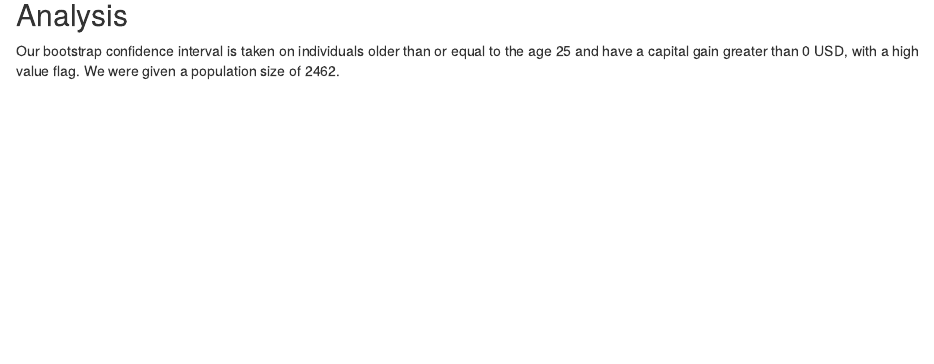
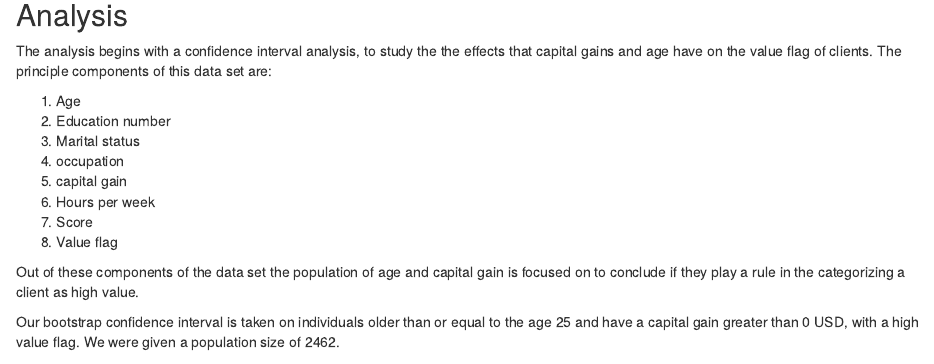
Before and after one commit to rnair98/stat305, an R Markdown document (Notebook.Rmd): the page in a window 1100 px wide, from 3410 px down. Rendered offline with R 4.5, knitr and Pandoc, with nearby package versions; some code elsewhere in the file could not run offline.

Commit message:
Update Notebook.Rmd

````diff
--- a/Notebook.Rmd
+++ b/Notebook.Rmd
@@ -268,6 +268,18 @@ insurancedata %>%
 ```
 
 ## Analysis
+The analysis begins with a confidence interval analysis, to study the the effects that capital gains and age have on the value flag of clients. The principle components of this data set are:
+
+ 1. Age
+ 2. Education number
+ 3. Marital status
+ 4. occupation
+ 5. capital gain
+ 6. Hours per week
+ 7. Score
+ 8. Value flag
+
+Out of these components of the data set the population of age and capital gain is focused on to conclude if they play a rule in the categorizing a client as high value.
 
 Our bootstrap confidence interval is taken on individuals older than or equal to the age 25 and have a capital gain greater than 0 USD, with a high value flag. We were given a population size of 2462.
 
````
